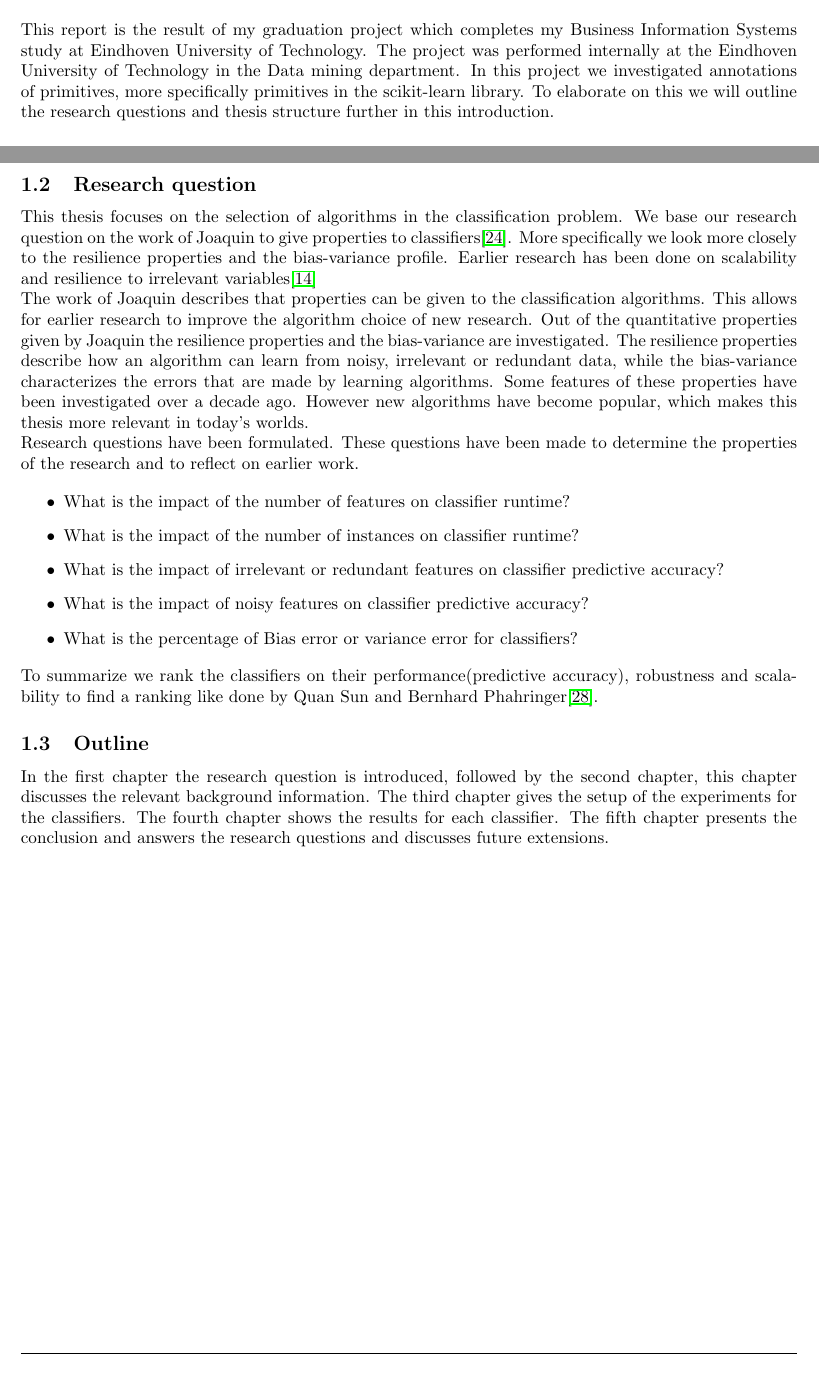
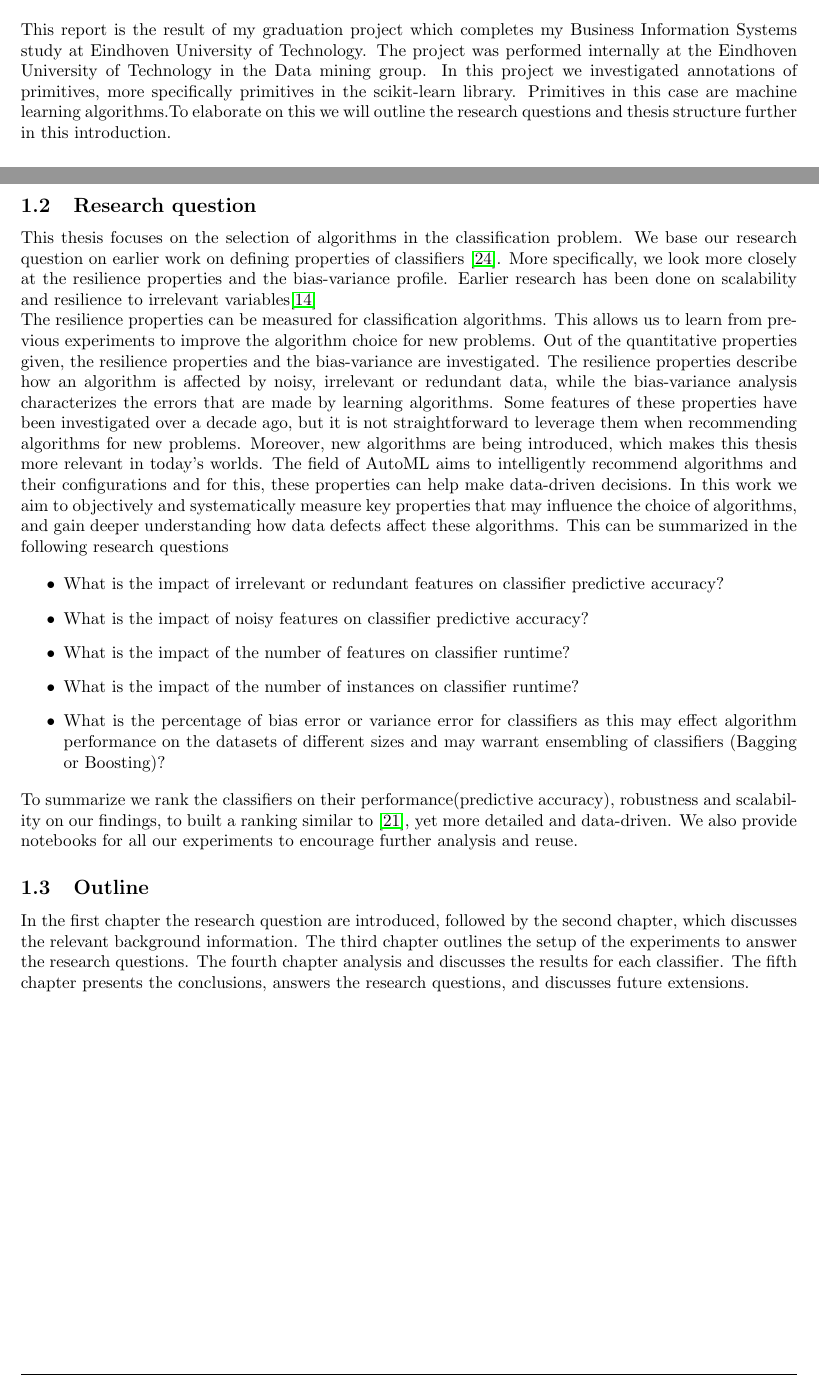
Before and after one commit to lieeuwos/Primitive_annotations, a LaTeX document (doc/main.tex): two parts of pages 4 and 5 of 58, joined at a grey line, cut so that both start at the same text. Compiled offline with pdfLaTeX.

Commit message:
first section

```diff
--- a/doc/main.tex
+++ b/doc/main.tex
@@ -149,8 +149,9 @@ Supervisor: Joaquin Vanschoren \\
 
 \section{Introduction} \label{Chapter1}
 This report is the result of my graduation project which completes my Business Information Systems study at Eindhoven University of Technology.
-The project was performed internally at the Eindhoven University of Technology in the Data mining department.
+The project was performed internally at the Eindhoven University of Technology in the Data mining group.
 In this project we investigated annotations of primitives, more specifically primitives in the scikit-learn library.
+Primitives in this case are machine learning algorithms.%TODO
 To elaborate on this we will outline the research questions and thesis structure further in this introduction.
 
 
@@ -176,12 +177,12 @@ Machine learning is a growing field that can help process the increase of availa
 \subsection{Research question}
 This thesis focuses on the selection of algorithms in the classification problem.
 % the proposed annotations
-We base our research question on the work of Joaquin to give properties to classifiers\cite{Joaquin-phd}. More specifically we look more closely to the resilience properties and the bias-variance profile.
+We base our research question on earlier work on defining properties of classifiers \cite{Joaquin-phd}. More specifically, we look more closely at the resilience properties and the bias-variance profile.
 Earlier research has been done on scalability and resilience to irrelevant variables\cite{Resil-1}
 
-The work of Joaquin describes that properties can be given to the classification algorithms. This allows for earlier research to improve the algorithm choice of new research. Out of the quantitative properties given by Joaquin the resilience properties and the bias-variance are investigated. The resilience properties describe how an algorithm can learn from noisy, irrelevant or redundant data, while the bias-variance characterizes the errors that are made by learning algorithms. Some features of these properties have been investigated over a decade ago. However new algorithms have become popular, which makes this thesis more relevant in today's worlds.
+The resilience properties can be measured for classification algorithms. This allows us to learn from previous experiments to improve the algorithm choice for new problems. Out of the quantitative properties given, the resilience properties and the bias-variance are investigated. The resilience properties describe how an algorithm is affected by noisy, irrelevant or redundant data, while the bias-variance analysis characterizes the errors that are made by learning algorithms. Some features of these properties have been investigated over a decade ago, but  it is not straightforward to leverage them when recommending algorithms for new problems. Moreover, new algorithms are being introduced, which makes this thesis more relevant in today's worlds. The field of AutoML aims to intelligently recommend algorithms and their configurations and for this, these properties can help make data-driven decisions. In this work we aim to objectively and systematically measure key properties that may influence the choice of algorithms, and gain deeper understanding how data defects affect these algorithms. This can be summarized in the following research questions
 
-Research questions have been formulated. These questions have been made to determine the properties of the research and to reflect on earlier work.
+%Research questions have been formulated. These questions have been made to determine the properties of the research and to reflect on earlier work.
 
 %\begin{itemize}
 %	\item scalability: runtime is measured with either a varying sample size or varying feature space
@@ -190,21 +191,22 @@ Research questions have been formulated. These questions have been made to deter
 %\end{itemize}
 
 \begin{itemize}
+	\item What is the impact of irrelevant or redundant features on classifier predictive accuracy?
+	\item What is the impact of noisy features on classifier predictive accuracy?
 	\item What is the impact of the number of features on classifier runtime?
 	\item What is the impact of the number of instances on classifier runtime?
-	\item What is the impact of irrelevant or redundant features on classifier predictive accuracy?
-	\item What is the impact of noisy features on classifier predictive accuracy?
-	\item What is the percentage of Bias error or variance error for classifiers?
+
+	\item What is the percentage of bias error or variance error for classifiers as this may effect algorithm performance on the datasets of different sizes and may warrant ensembling of classifiers (Bagging or Boosting)?
 \end{itemize}
 
-To summarize we rank the classifiers on their performance(predictive accuracy), robustness and scalability to find a ranking like done by Quan Sun and Bernhard Phahringer\cite{ranking}.
+To summarize we rank the classifiers on their performance(predictive accuracy), robustness and scalability on our findings, to built a ranking similar to \cite{RevClass}, yet more detailed and data-driven.  We also provide notebooks for all our experiments to encourage further analysis and reuse.
 
 
 %\subsection{thesis structure}
 
 
 \subsection{Outline}
-In the first chapter the research question is introduced, followed by the second chapter, this chapter discusses the relevant background information. The third chapter gives the setup of the experiments for the classifiers. The fourth chapter shows the results for each classifier. The fifth chapter presents the conclusion and answers the research questions and discusses future extensions.
+In the first chapter the research question are introduced, followed by the second chapter, which discusses the relevant background information. The third chapter outlines the setup of the experiments to answer the research questions. The fourth chapter analysis and discusses the results for each classifier. The fifth chapter presents the conclusions, answers the research questions, and discusses future extensions.
 
 \newpage
 
```
Also changed, not shown: doc/main.tex (31 more changed lines).
